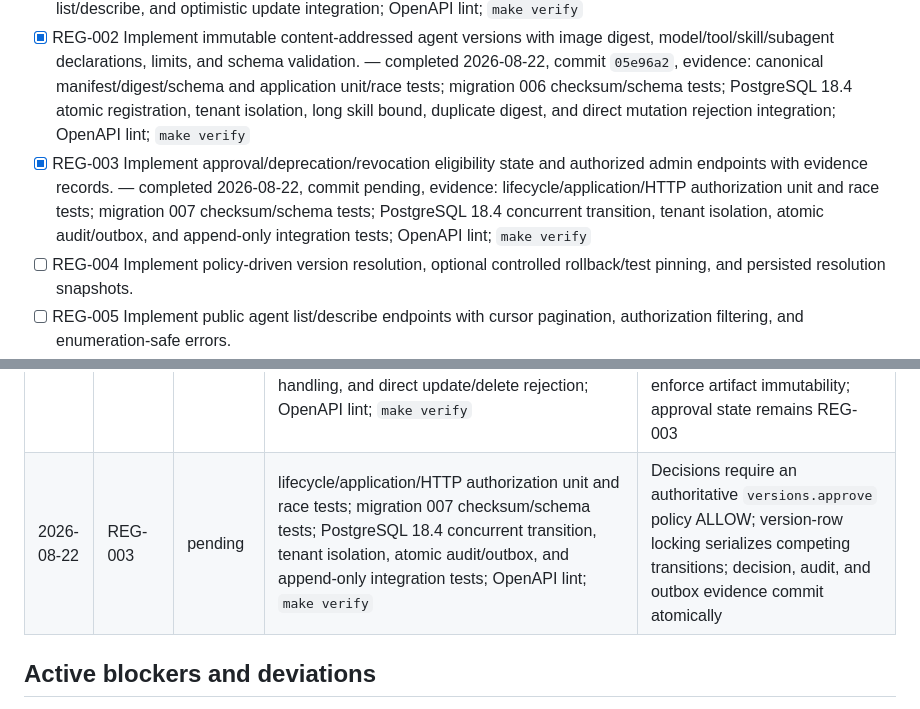
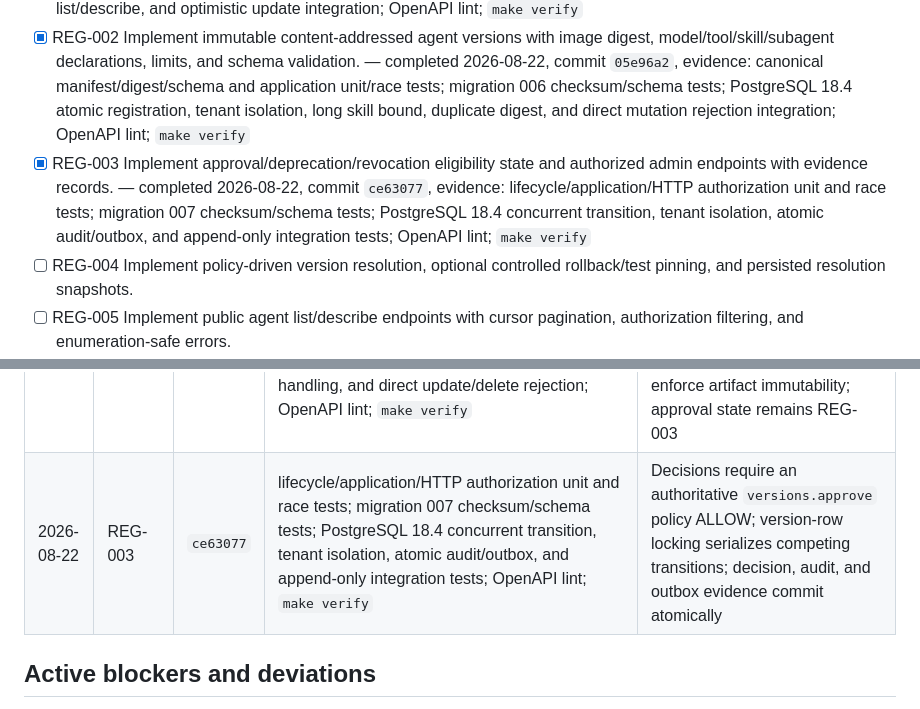
Before and after one commit to bdobrica/ThinkPixelAG, a Markdown page: TODO.md, 2 parts joined by grey strips. Rendered like a GitHub page.

Commit message:
docs: record governed approval commit
Replace the REG-003 ledger placeholder with implementation commit ce63077 after the complete verification gate passed.

```diff
--- a/TODO.md
+++ b/TODO.md
@@ -63,7 +63,7 @@ Status notation: `[ ]` pending, `[x]` implemented and verified. Add completion m
 - [x] POL-005 Add optional Valkey-backed decision caching keyed by policy version, relevant epochs, subject/action/resource/input digest, with bounded TTL and safe bypass on failure. — completed 2026-08-20, commit `a9d28d2`, evidence: normalized hashed cache-key and TTL/freshness tests; HMAC-authenticated RESP adapter; Valkey 9.1.1 auth/expiry/integrity integration; failure/poison bypass race tests; `make verify`
 - [x] REG-001 Implement agent creation/update semantics, owner/sponsor/risk validation, and tenant-scoped list/describe repositories/use cases. — completed 2026-08-20, commit `356c91d`, evidence: agent aggregate/application/PostgreSQL unit and race tests; PostgreSQL 18.4 tenant isolation, principal eligibility, list/describe, and optimistic update integration; OpenAPI lint; `make verify`
 - [x] REG-002 Implement immutable content-addressed agent versions with image digest, model/tool/skill/subagent declarations, limits, and schema validation. — completed 2026-08-22, commit `05e96a2`, evidence: canonical manifest/digest/schema and application unit/race tests; migration 006 checksum/schema tests; PostgreSQL 18.4 atomic registration, tenant isolation, long skill bound, duplicate digest, and direct mutation rejection integration; OpenAPI lint; `make verify`
-- [x] REG-003 Implement approval/deprecation/revocation eligibility state and authorized admin endpoints with evidence records. — completed 2026-08-22, commit pending, evidence: lifecycle/application/HTTP authorization unit and race tests; migration 007 checksum/schema tests; PostgreSQL 18.4 concurrent transition, tenant isolation, atomic audit/outbox, and append-only integration tests; OpenAPI lint; `make verify`
+- [x] REG-003 Implement approval/deprecation/revocation eligibility state and authorized admin endpoints with evidence records. — completed 2026-08-22, commit `ce63077`, evidence: lifecycle/application/HTTP authorization unit and race tests; migration 007 checksum/schema tests; PostgreSQL 18.4 concurrent transition, tenant isolation, atomic audit/outbox, and append-only integration tests; OpenAPI lint; `make verify`
 - [ ] REG-004 Implement policy-driven version resolution, optional controlled rollback/test pinning, and persisted resolution snapshots.
 - [ ] REG-005 Implement public agent list/describe endpoints with cursor pagination, authorization filtering, and enumeration-safe errors.
 - [ ] REG-006 Verify deny-by-default identity/policy behavior, immutable versions, tenant isolation, cache invalidation, and version resolution end to end.
@@ -193,7 +193,7 @@ Append one entry per completed atomic item or tightly coupled group. Do not dele
 | 2026-08-20 | POL-004–POL-005 | `a9d28d2` | pinned OPA 1.19.0 17-case golden suite; OPA adversarial/outage race tests; cache key/TTL/bypass/poison tests; Valkey 9.1.1 auth/expiry/HMAC integration; `make verify` | Valkey is optional and never authoritative; cache entries require a separately managed HMAC secret, and rotation invalidates old entries safely |
 | 2026-08-20 | REG-001 | `356c91d` | agent aggregate/application/PostgreSQL unit and race tests; PostgreSQL 18.4 tenant isolation, principal eligibility, list/describe, and optimistic update integration; OpenAPI lint; `make verify` | Creation requires distinct active same-tenant owner/sponsor principals; retired agents cannot be restored; updates use `updated_at` compare-and-swap; HTTP authorization/filtering remains REG-005 |
 | 2026-08-22 | REG-002 | `05e96a2` | canonical manifest/digest/schema and application unit/race tests; migration 006 checksum/schema tests; PostgreSQL 18.4 atomic registration, isolation, duplicate/failure handling, and direct update/delete rejection; OpenAPI lint; `make verify` | Schema-v1 hashes compact field-ordered JSON after sorting declarations; versions and capabilities commit in one statement; database triggers enforce artifact immutability; approval state remains REG-003 |
-| 2026-08-22 | REG-003 | pending | lifecycle/application/HTTP authorization unit and race tests; migration 007 checksum/schema tests; PostgreSQL 18.4 concurrent transition, tenant isolation, atomic audit/outbox, and append-only integration tests; OpenAPI lint; `make verify` | Decisions require an authoritative `versions.approve` policy ALLOW; version-row locking serializes competing transitions; decision, audit, and outbox evidence commit atomically |
+| 2026-08-22 | REG-003 | `ce63077` | lifecycle/application/HTTP authorization unit and race tests; migration 007 checksum/schema tests; PostgreSQL 18.4 concurrent transition, tenant isolation, atomic audit/outbox, and append-only integration tests; OpenAPI lint; `make verify` | Decisions require an authoritative `versions.approve` policy ALLOW; version-row locking serializes competing transitions; decision, audit, and outbox evidence commit atomically |
 
 ## Active blockers and deviations
 
```
